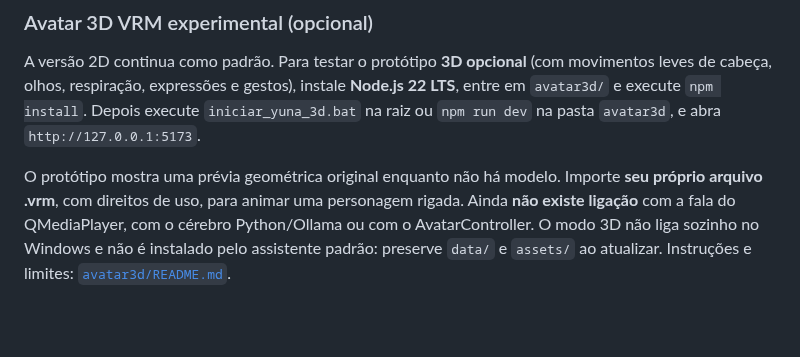
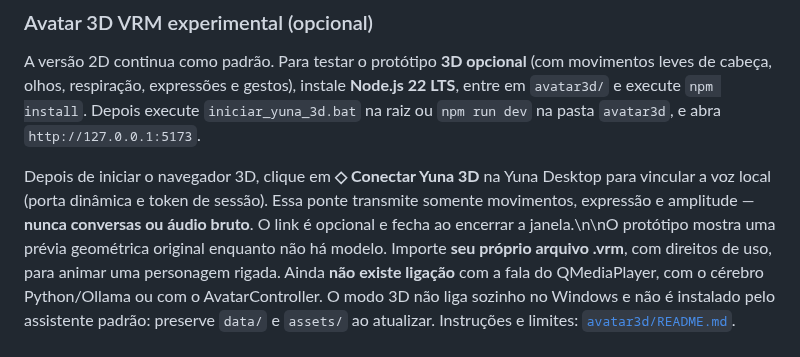
Before and after one commit to SrHenriqueBR/Projeto-Yuna, a Markdown page: README.md, the part around the change. Drawn GitHub-style; blank space fills up the shorter version.

Commit message:
docs: guiar conexão de avatar 3D à fala real

```diff
--- a/README.md
+++ b/README.md
@@ -103,7 +103,7 @@ instale **Node.js 22 LTS**, entre em `avatar3d/` e execute `npm install`.
 Depois execute `iniciar_yuna_3d.bat` na raiz ou `npm run dev`
 na pasta `avatar3d`, e abra `http://127.0.0.1:5173`.
 
-O protótipo mostra uma prévia geométrica original enquanto não há modelo.
+Depois de iniciar o navegador 3D, clique em **◇ Conectar Yuna 3D** na Yuna Desktop para vincular a voz local (porta dinâmica e token de sessão). Essa ponte transmite somente movimentos, expressão e amplitude — **nunca conversas ou áudio bruto**. O link é opcional e fecha ao encerrar a janela.\n\nO protótipo mostra uma prévia geométrica original enquanto não há modelo.
 Importe **seu próprio arquivo .vrm**, com direitos de uso, para animar
 uma personagem rigada. Ainda **não existe ligação** com a fala do
 QMediaPlayer, com o cérebro Python/Ollama ou com o AvatarController.
```
